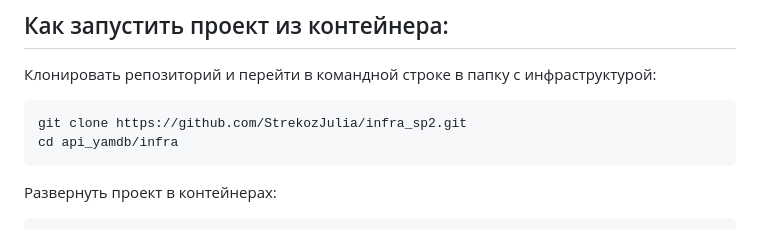
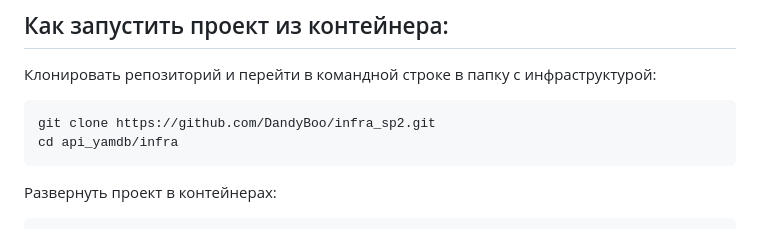
Before and after one commit to DandyBoo/infra_sp2, a Markdown page: README.md, the part around the change. GitHub-like rendering.

Commit message:
README.md - update

````diff
--- a/README.md
+++ b/README.md
@@ -45,7 +45,7 @@ DB_PORT=<порт_для_подключения_к_БД>
 
 Клонировать репозиторий и перейти в командной строке в папку с инфраструктурой:
 ```
-git clone https://github.com/StrekozJulia/infra_sp2.git
+git clone https://github.com/DandyBoo/infra_sp2.git
 cd api_yamdb/infra
 ```
 
````
